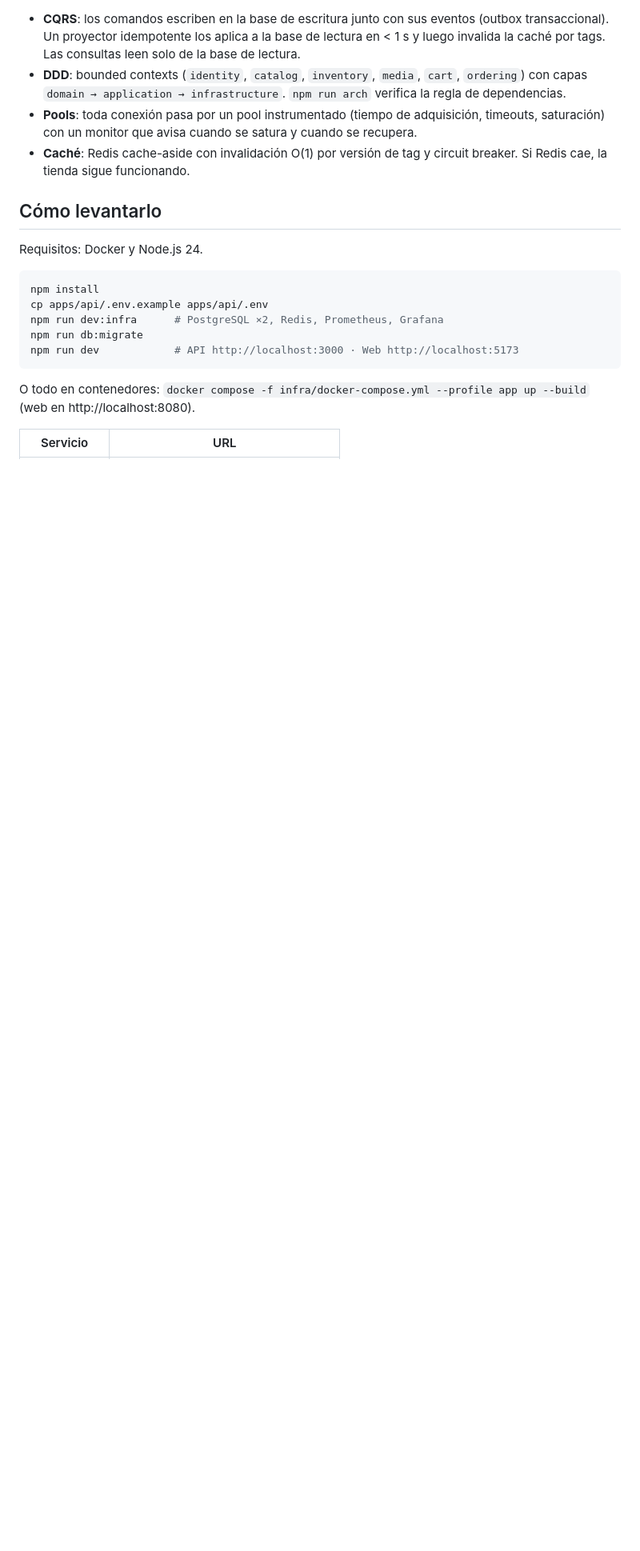
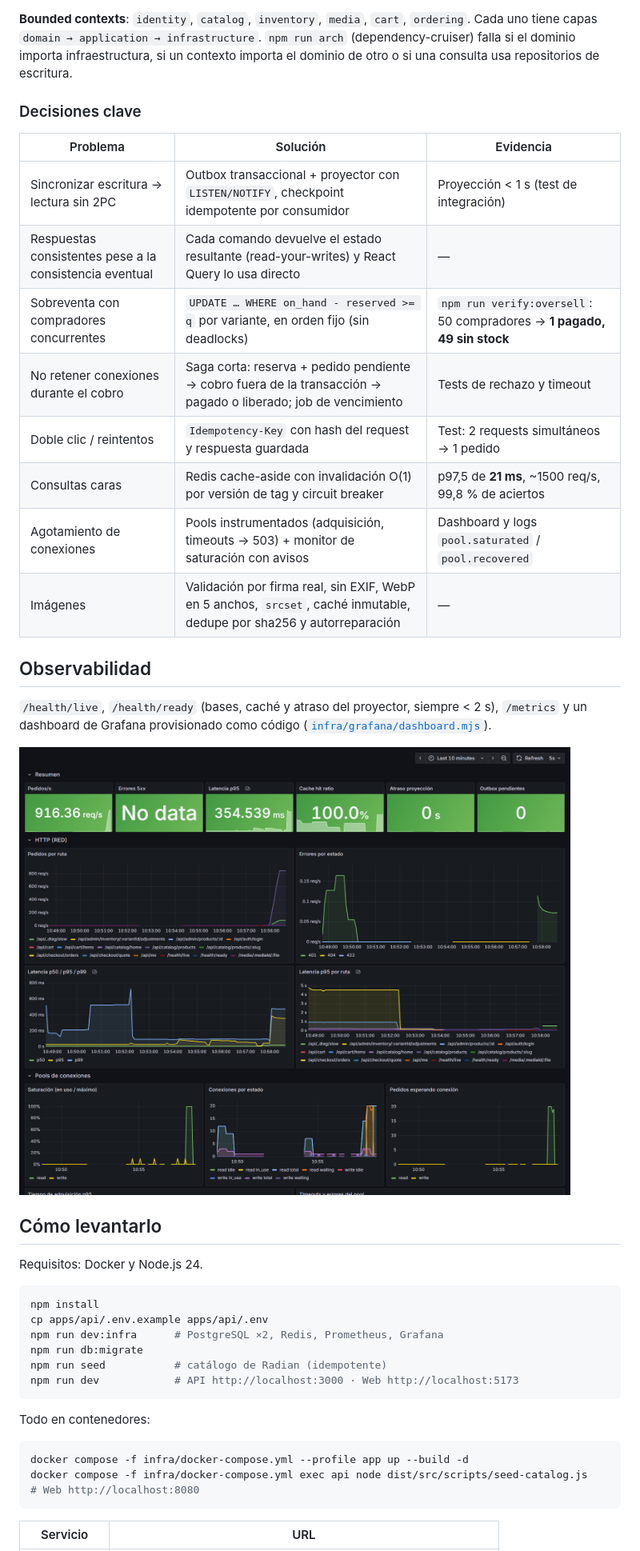
Before and after one commit to ignacioEDiaz/radian-store, a Markdown page: README.md, the part around one of its changes. Shown at 80% size. GitHub-like rendering; pictures changed too: docs/screenshots/grafana-dashboard.png (added); blank space fills up the shorter version.

````diff
--- a/README.md
+++ b/README.md
@@ -33,16 +54,30 @@ flowchart LR
   API -->|/metrics| PROM[Prometheus] --> GRAF[Grafana]
 ```
 
-- **CQRS**: los comandos escriben en la base de escritura junto con sus eventos (outbox
-  transaccional). Un proyector idempotente los aplica a la base de lectura en < 1 s y luego
-  invalida la caché por tags. Las consultas leen solo de la base de lectura.
-- **DDD**: bounded contexts (`identity`, `catalog`, `inventory`, `media`, `cart`, `ordering`)
-  con capas `domain → application → infrastructure`. `npm run arch` verifica la regla de
-  dependencias.
-- **Pools**: toda conexión pasa por un pool instrumentado (tiempo de adquisición, timeouts,
-  saturación) con un monitor que avisa cuando se satura y cuando se recupera.
-- **Caché**: Redis cache-aside con invalidación O(1) por versión de tag y circuit breaker. Si
-  Redis cae, la tienda sigue funcionando.
+**Bounded contexts**: `identity`, `catalog`, `inventory`, `media`, `cart`, `ordering`. Cada uno
+tiene capas `domain → application → infrastructure`. `npm run arch` (dependency-cruiser) falla si
+el dominio importa infraestructura, si un contexto importa el dominio de otro o si una consulta
+usa repositorios de escritura.
+
+### Decisiones clave
+
+| Problema | Solución | Evidencia |
+|----------|----------|-----------|
+| Sincronizar escritura → lectura sin 2PC | Outbox transaccional + proyector con `LISTEN/NOTIFY`, checkpoint idempotente por consumidor | Proyección < 1 s (test de integración) |
+| Respuestas consistentes pese a la consistencia eventual | Cada comando devuelve el estado resultante (read-your-writes) y React Query lo usa directo | — |
+| Sobreventa con compradores concurrentes | `UPDATE … WHERE on_hand - reserved >= q` por variante, en orden fijo (sin deadlocks) | `npm run verify:oversell`: 50 compradores → **1 pagado, 49 sin stock** |
+| No retener conexiones durante el cobro | Saga corta: reserva + pedido pendiente → cobro fuera de la transacción → pagado o liberado; job de vencimiento | Tests de rechazo y timeout |
+| Doble clic / reintentos | `Idempotency-Key` con hash del request y respuesta guardada | Test: 2 requests simultáneos → 1 pedido |
+| Consultas caras | Redis cache-aside con invalidación O(1) por versión de tag y circuit breaker | p97,5 de **21 ms**, ~1500 req/s, 99,8 % de aciertos |
+| Agotamiento de conexiones | Pools instrumentados (adquisición, timeouts → 503) + monitor de saturación con avisos | Dashboard y logs `pool.saturated` / `pool.recovered` |
+| Imágenes | Validación por firma real, sin EXIF, WebP en 5 anchos, `srcset`, caché inmutable, dedupe por sha256 y autorreparación | — |
+
+## Observabilidad
+
+`/health/live`, `/health/ready` (bases, caché y atraso del proyector, siempre < 2 s), `/metrics` y
+un dashboard de Grafana provisionado como código ([`infra/grafana/dashboard.mjs`](infra/grafana/dashboard.mjs)).
+
+![Grafana](docs/screenshots/grafana-dashboard.png)
 
 ## Cómo levantarlo
 
@@ -53,11 +88,17 @@ npm install
 cp apps/api/.env.example apps/api/.env
 npm run dev:infra      # PostgreSQL ×2, Redis, Prometheus, Grafana
 npm run db:migrate
+npm run seed           # catálogo de Radian (idempotente)
 npm run dev            # API http://localhost:3000 · Web http://localhost:5173
 ```
 
-O todo en contenedores: `docker compose -f infra/docker-compose.yml --profile app up --build`
-(web en http://localhost:8080).
+Todo en contenedores:
+
+```bash
+docker compose -f infra/docker-compose.yml --profile app up --build -d
+docker compose -f infra/docker-compose.yml exec api node dist/src/scripts/seed-catalog.js
+# Web http://localhost:8080
+```
 
 | Servicio | URL |
 |----------|-----|
````
Also changed, not shown: other parts of README.md (+50 -18 lines), specs/001-platform-foundation/tasks.md (+2 -2 lines), 7 other files.
